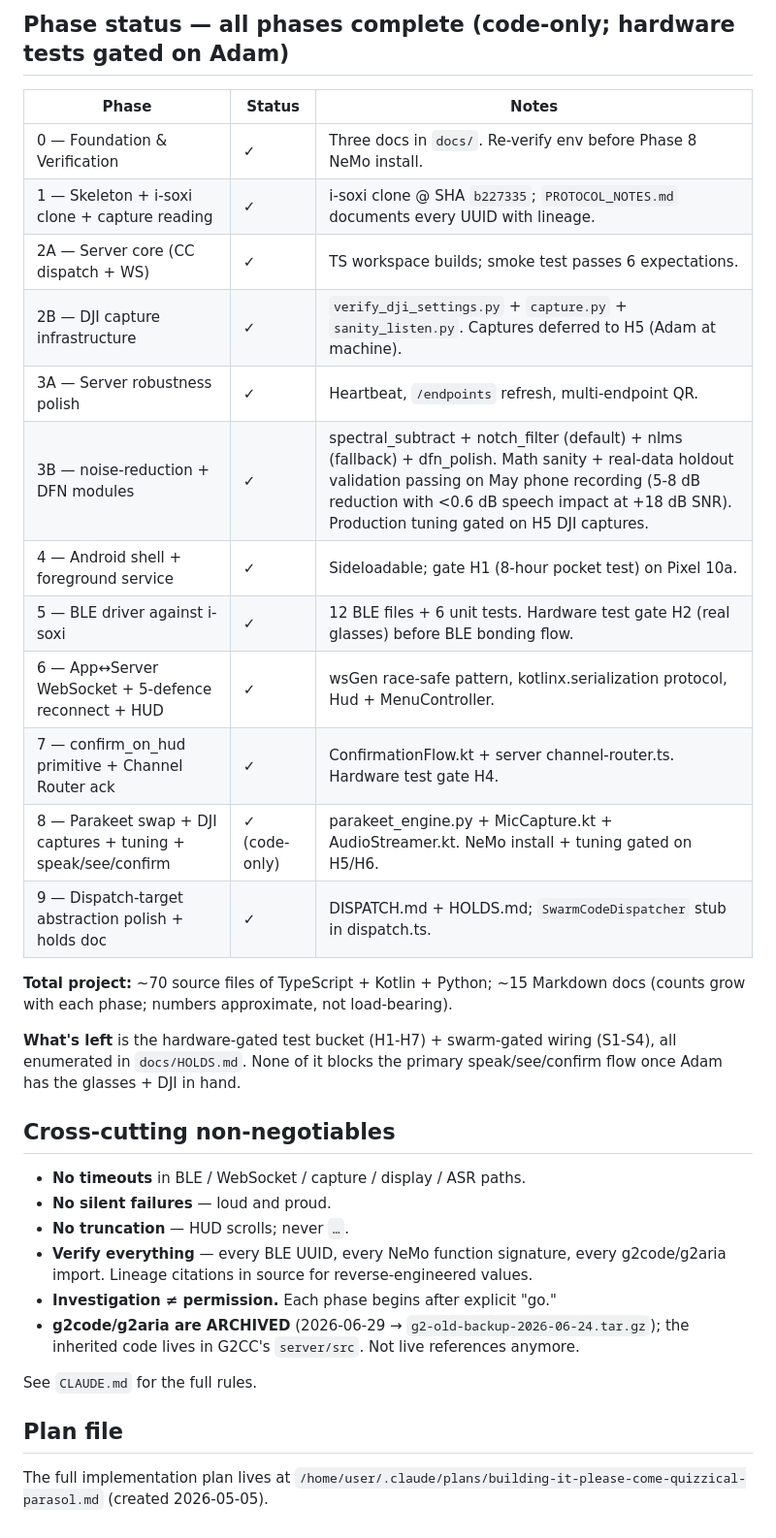
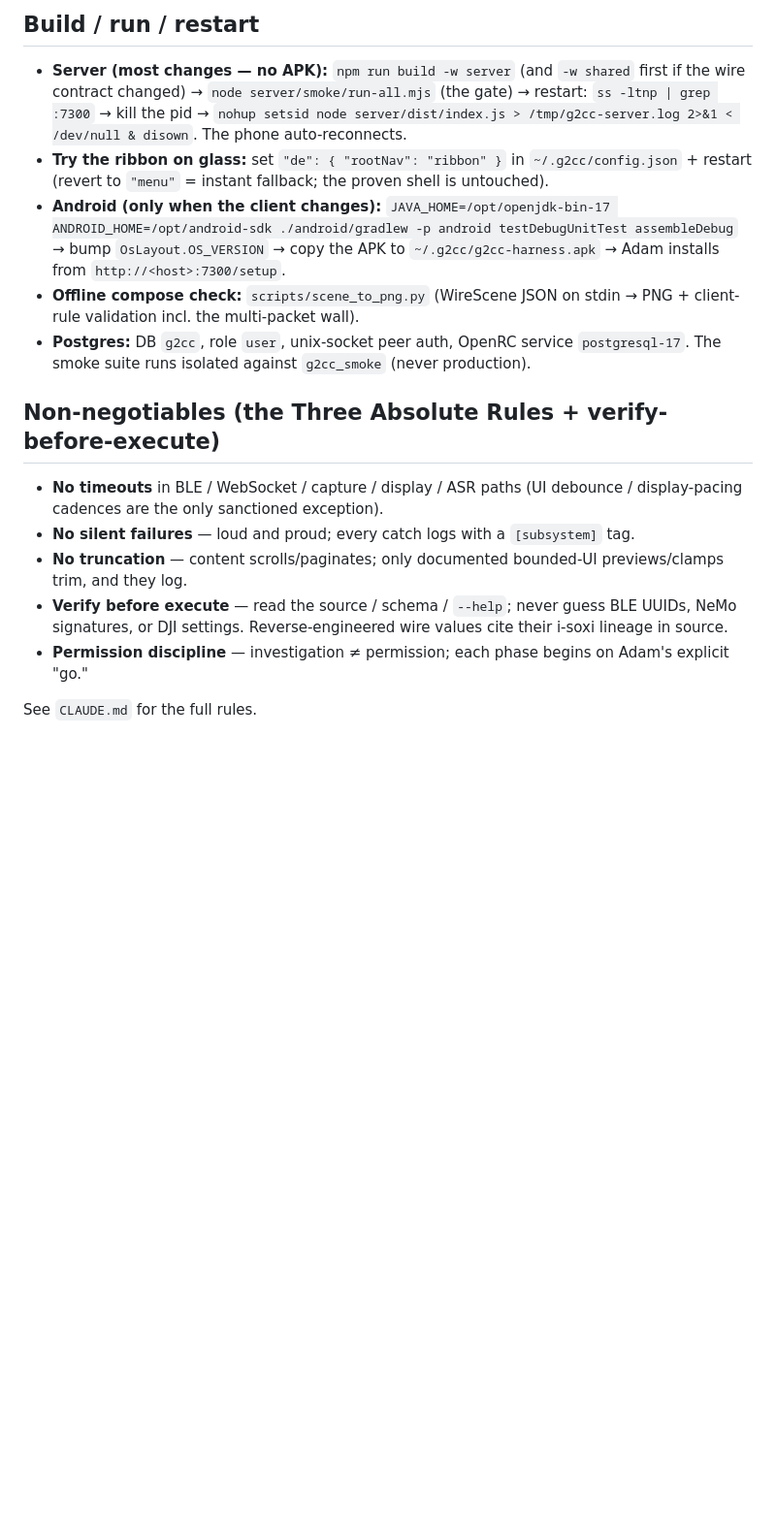
Before and after one commit to expectbugs/G2CC, a Markdown page: README.md, the part around one of its changes. Shown at 97% size. Drawn GitHub-style; blank space fills up the shorter version.

```diff
--- a/README.md
+++ b/README.md
@@ -64,36 +98,29 @@ External:
 
-## Phase status — all phases complete (code-only; hardware tests gated on Adam)
+## Build / run / restart
 
-| Phase | Status | Notes |
-|-------|--------|-------|
-| 0 — Foundation & Verification | ✓ | Three docs in `docs/`. Re-verify env before Phase 8 NeMo install. |
-| 1 — Skeleton + i-soxi clone + capture reading | ✓ | i-soxi clone @ SHA `b227335`; `PROTOCOL_NOTES.md` documents every UUID with lineage. |
-| 2A — Server core (CC dispatch + WS) | ✓ | TS workspace builds; smoke test passes 6 expectations. |
-| 2B — DJI capture infrastructure | ✓ | `verify_dji_settings.py` + `capture.py` + `sanity_listen.py`. Captures deferred to H5 (Adam at machine). |
-| 3A — Server robustness polish | ✓ | Heartbeat, `/endpoints` refresh, multi-endpoint QR. |
-| 3B — noise-reduction + DFN modules | ✓ | spectral_subtract + notch_filter (default) + nlms (fallback) + dfn_polish. Math sanity + real-data holdout validation passing on May phone recording (5-8 dB reduction with <0.6 dB speech impact at +18 dB SNR). Production tuning gated on H5 DJI captures. |
-| 4 — Android shell + foreground service | ✓ | Sideloadable; gate H1 (8-hour pocket test) on Pixel 10a. |
-| 5 — BLE driver against i-soxi | ✓ | 12 BLE files + 6 unit tests. Hardware test gate H2 (real glasses) before BLE bonding flow. |
-| 6 — App↔Server WebSocket + 5-defence reconnect + HUD | ✓ | wsGen race-safe pattern, kotlinx.serialization protocol, Hud + MenuController. |
-| 7 — confirm_on_hud primitive + Channel Router ack | ✓ | ConfirmationFlow.kt + server channel-router.ts. Hardware test gate H4. |
-| 8 — Parakeet swap + DJI captures + tuning + speak/see/confirm | ✓ (code-only) | parakeet_engine.py + MicCapture.kt + AudioStreamer.kt. NeMo install + tuning gated on H5/H6. |
-| 9 — Dispatch-target abstraction polish + holds doc | ✓ | DISPATCH.md + HOLDS.md; `SwarmCodeDispatcher` stub in dispatch.ts. |
+- **Server (most changes — no APK):** `npm run build -w server` (and `-w shared` first if the wire
+  contract changed) → `node server/smoke/run-all.mjs` (the gate) → restart: `ss -ltnp | grep :7300` → kill
+  the pid → `nohup setsid node server/dist/index.js > /tmp/g2cc-server.log 2>&1 < /dev/null & disown`. The
+  phone auto-reconnects.
+- **Try the ribbon on glass:** set `"de": { "rootNav": "ribbon" }` in `~/.g2cc/config.json` + restart
+  (revert to `"menu"` = instant fallback; the proven shell is untouched).
+- **Android (only when the client changes):** `JAVA_HOME=/opt/openjdk-bin-17 ANDROID_HOME=/opt/android-sdk
+  ./android/gradlew -p android testDebugUnitTest assembleDebug` → bump `OsLayout.OS_VERSION` → copy the APK
+  to `~/.g2cc/g2cc-harness.apk` → Adam installs from `http://<host>:7300/setup`.
+- **Offline compose check:** `scripts/scene_to_png.py` (WireScene JSON on stdin → PNG + client-rule
+  validation incl. the multi-packet wall).
+- **Postgres:** DB `g2cc`, role `user`, unix-socket peer auth, OpenRC service `postgresql-17`. The smoke
+  suite runs isolated against `g2cc_smoke` (never production).
 
-**Total project:** ~70 source files of TypeScript + Kotlin + Python; ~15 Markdown docs (counts grow with each phase; numbers approximate, not load-bearing).
+## Non-negotiables (the Three Absolute Rules + verify-before-execute)
 
-**What's left** is the hardware-gated test bucket (H1-H7) + swarm-gated wiring (S1-S4), all enumerated in `docs/HOLDS.md`. None of it blocks the primary speak/see/confirm flow once Adam has the glasses + DJI in hand.
-
-## Cross-cutting non-negotiables
-
-- **No timeouts** in BLE / WebSocket / capture / display / ASR paths.
-- **No silent failures** — loud and proud.
-- **No truncation** — HUD scrolls; never `…`.
-- **Verify everything** — every BLE UUID, every NeMo function signature, every g2code/g2aria import. Lineage citations in source for reverse-engineered values.
-- **Investigation ≠ permission.** Each phase begins after explicit "go."
-- **g2code/g2aria are ARCHIVED** (2026-06-29 → `g2-old-backup-2026-06-24.tar.gz`); the inherited code lives in G2CC's `server/src`. Not live references anymore.
+- **No timeouts** in BLE / WebSocket / capture / display / ASR paths (UI debounce / display-pacing cadences
+  are the only sanctioned exception).
+- **No silent failures** — loud and proud; every catch logs with a `[subsystem]` tag.
+- **No truncation** — content scrolls/paginates; only documented bounded-UI previews/clamps trim, and they
+  log.
+- **Verify before execute** — read the source / schema / `--help`; never guess BLE UUIDs, NeMo signatures,
+  or DJI settings. Reverse-engineered wire values cite their i-soxi lineage in source.
+- **Permission discipline** — investigation ≠ permission; each phase begins on Adam's explicit "go."
 
 See `CLAUDE.md` for the full rules.
-
-## Plan file
-
-The full implementation plan lives at `/home/user/.claude/plans/building-it-please-come-quizzical-parasol.md` (created 2026-05-05).
```
Also changed, not shown: other parts of README.md (+81 -47 lines), HANDOFF.md (+39 -22 lines), overhaul.md (+20 -13 lines).
